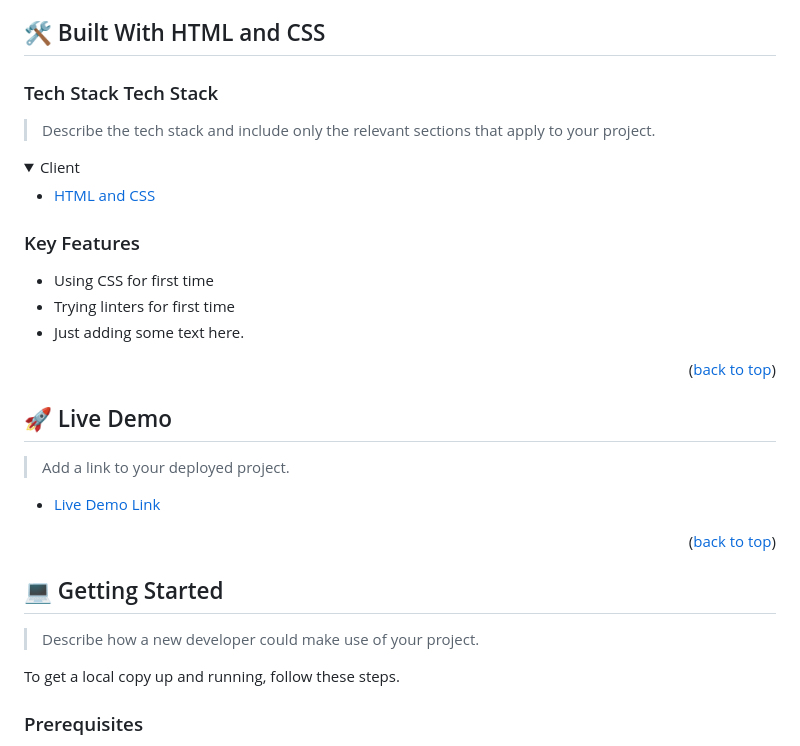
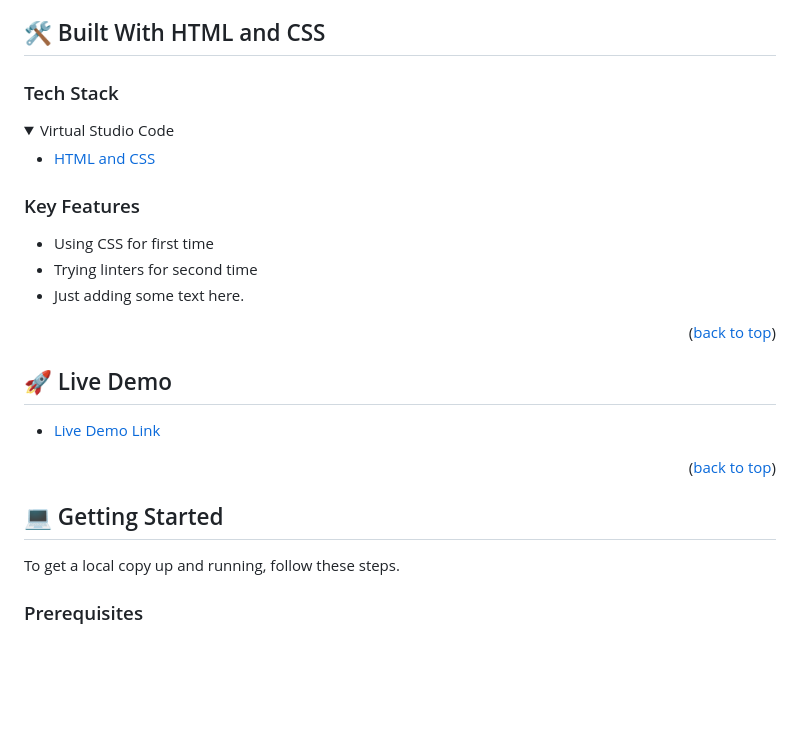
Before and after one commit to edgardsoza/Portfolio-setup-and-mobile-first, a Markdown page: README.md, the part around the change printed below. Rendered like a GitHub page; folded sections open; blank space fills up the shorter version.

```diff
--- a/README.md
+++ b/README.md
@@ -48,12 +30,10 @@ This is my first portfolio and I am doing the mobile version first.
 
 ## 🛠 Built With <a name="built-with">HTML and CSS</a>
 
-### Tech Stack <a name="tech-stack">Tech Stack</a>
-
-> Describe the tech stack and include only the relevant sections that apply to your project.
+### Tech Stack <a name="tech-stack"></a>
 
 <details>
-  <summary>Client</summary>
+  <summary>Virtual Studio Code</summary>
   <ul>
     <li><a href="https://reactjs.org/">HTML and CSS</a></li>
   </ul>
@@ -64,7 +44,7 @@ This is my first portfolio and I am doing the mobile version first.
 ### Key Features <a name="key-features"></a>
 
 - Using CSS for first time
-- Trying linters for first time
+- Trying linters for second time
 - Just adding some text here.
 
 <p align="right">(<a href="#readme-top">back to top</a>)</p>
@@ -73,8 +53,6 @@ This is my first portfolio and I am doing the mobile version first.
 
 ## 🚀 Live Demo <a name="live-demo"></a>
 
-> Add a link to your deployed project.
-
 - [Live Demo Link](https://yourdeployedapplicationlink.com)
 
 <p align="right">(<a href="#readme-top">back to top</a>)</p>
@@ -82,8 +60,6 @@ This is my first portfolio and I am doing the mobile version first.
 <!-- GETTING STARTED -->
 
 ## 💻 Getting Started <a name="getting-started"></a>
-
-> Describe how a new developer could make use of your project.
 
 To get a local copy up and running, follow these steps.
 
```
Also changed, not shown: other parts of README.md (+14 -30 lines).
